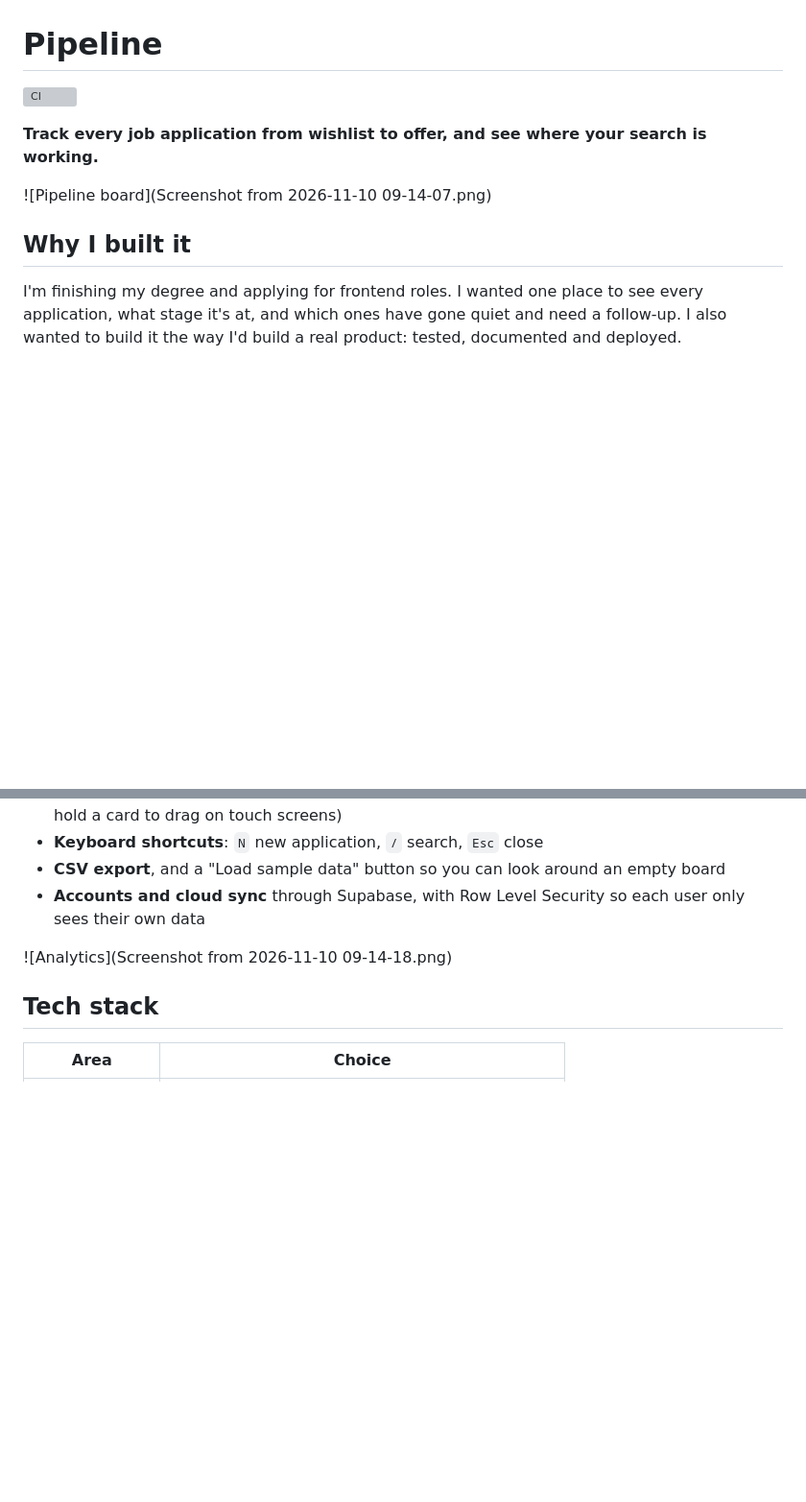
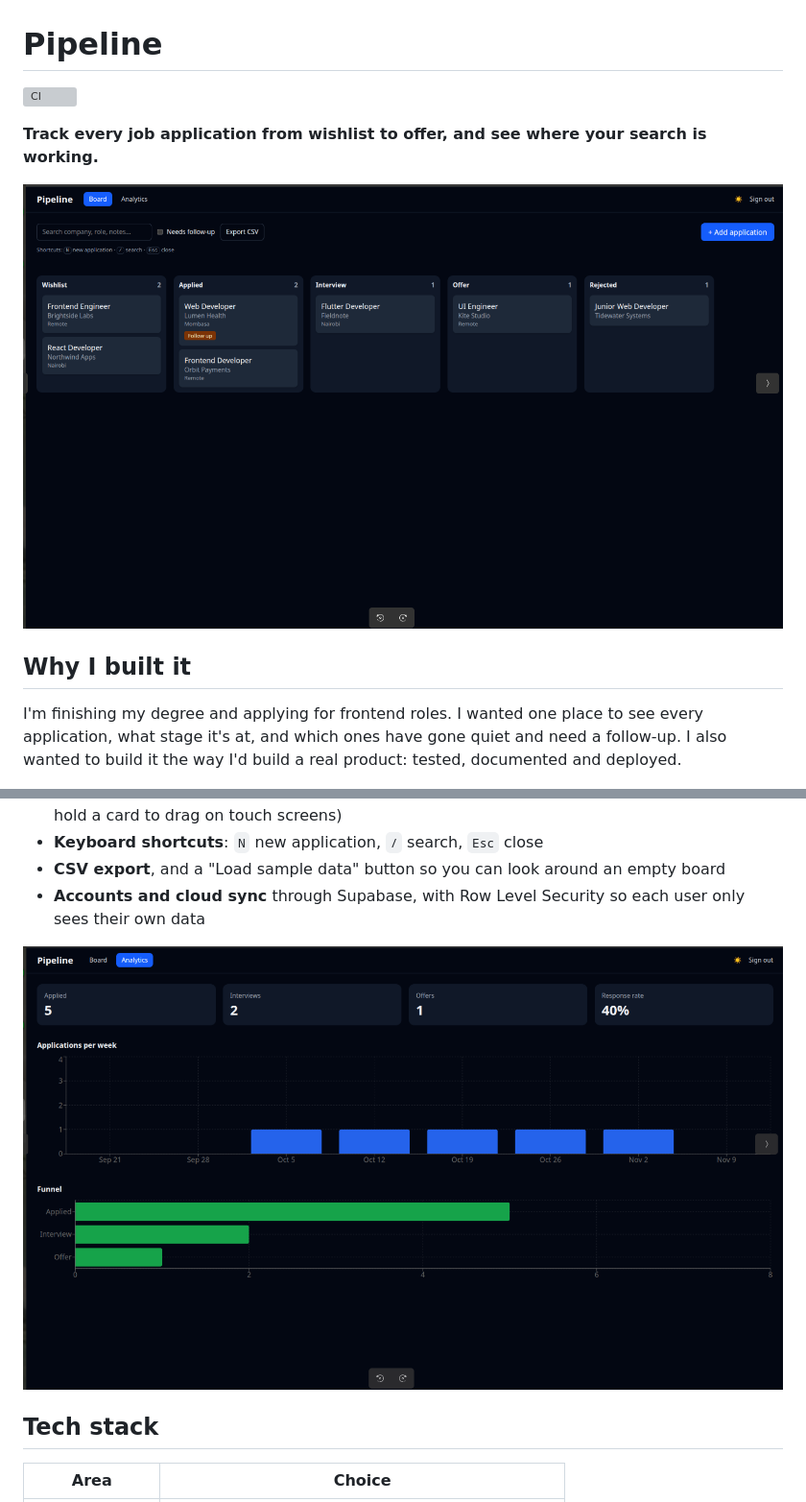
Before and after one commit to kazungumesther/pipeline-job-tracker, a Markdown page: README.md, 2 parts joined by grey strips. Shown at 96% size. Rendered like a GitHub page; pictures changed too: docs/analytics.png (added), docs/board.png (added); blank space fills up the shorter version; grey boxes are pictures that could not be loaded.

Commit message:
docs: update project screenshots

```diff
--- a/README.md
+++ b/README.md
@@ -4,10 +4,9 @@
 
 **Track every job application from wishlist to offer, and see where your search is working.**
 
-![Pipeline board](Screenshot from 2026-11-10 09-14-07.png)
+![Pipeline board](docs/board.png)
 
 ## Why I built it
-
 I'm finishing my degree and applying for frontend roles. I wanted one place to see every application, what stage it's at, and which ones have gone quiet and need a follow-up. I also wanted to build it the way I'd build a real product: tested, documented and deployed.
 
 ## Features
@@ -22,7 +21,8 @@ I'm finishing my degree and applying for frontend roles. I wanted one place to s
 - **CSV export**, and a "Load sample data" button so you can look around an empty board
 - **Accounts and cloud sync** through Supabase, with Row Level Security so each user only sees their own data
 
-![Analytics](Screenshot from 2026-11-10 09-14-18.png)
+
+![Analytics dashboard](docs/analytics.png)
 
 ## Tech stack
 
```
Also changed, not shown: other parts of README.md (+1 -1 lines).
